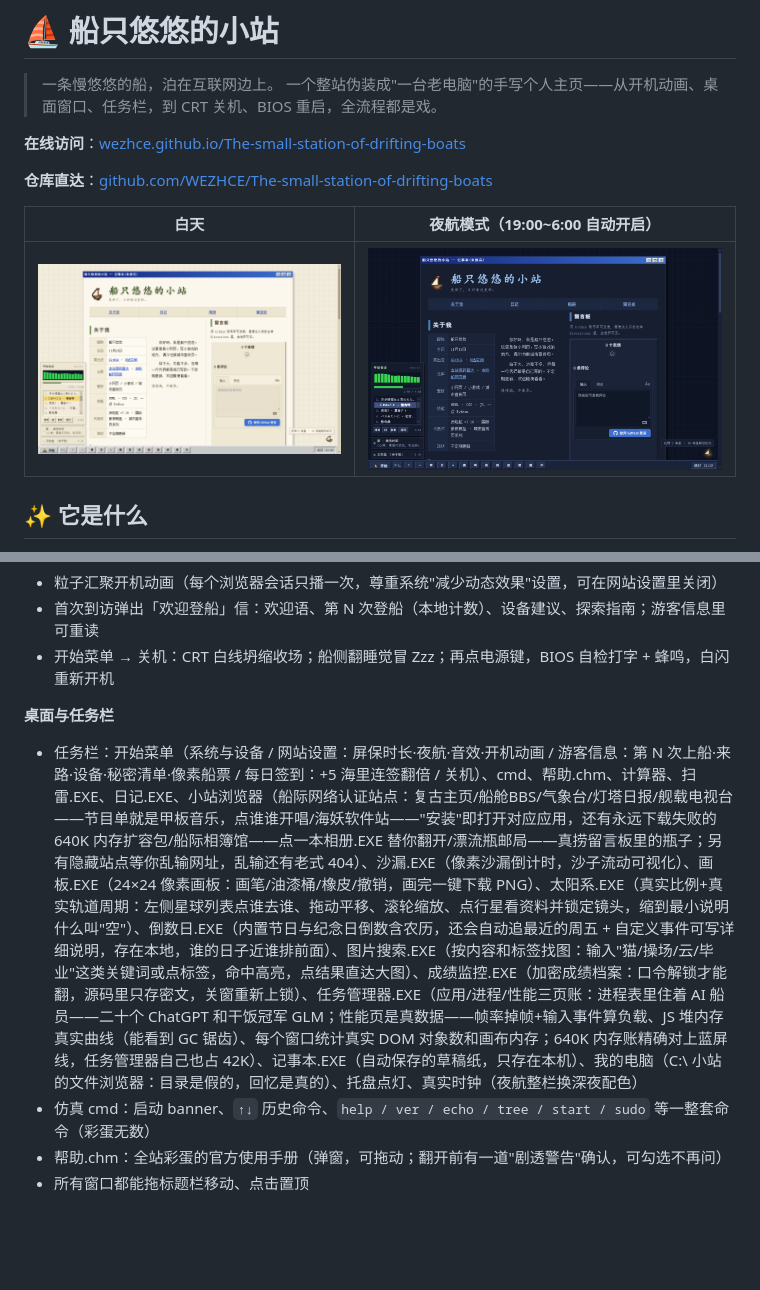
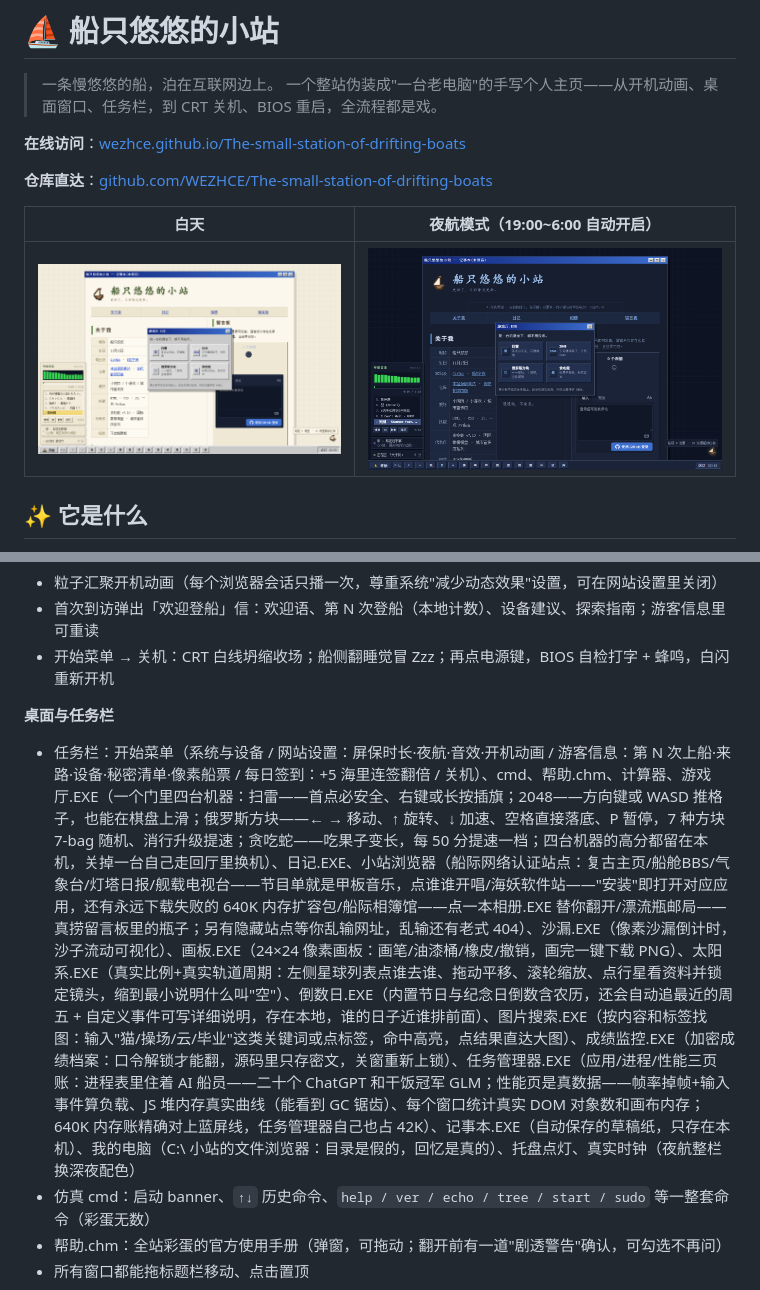
Before and after one commit to WEZHCE/The-small-station-of-drifting-boats, a Markdown page: README.md, 2 parts joined by grey strips. GitHub-like rendering; pictures changed too: docs/preview-day.png, docs/preview-night.png; blank space fills up the shorter version.

```diff
--- a/README.md
+++ b/README.md
@@ -26,7 +26,7 @@
 - 开始菜单 → 关机：CRT 白线坍缩收场；船侧翻睡觉冒 Zzz；再点电源键，BIOS 自检打字 + 蜂鸣，白闪重新开机
 
 **桌面与任务栏**
-- 任务栏：开始菜单（系统与设备 / 网站设置：屏保时长·夜航·音效·开机动画 / 游客信息：第 N 次上船·来路·设备·秘密清单·像素船票 / 每日签到：+5 海里连签翻倍 / 关机）、cmd、帮助.chm、计算器、扫雷.EXE、日记.EXE、小站浏览器（船际网络认证站点：复古主页/船舱BBS/气象台/灯塔日报/舰载电视台——节目单就是甲板音乐，点谁谁开唱/海妖软件站——"安装"即打开对应应用，还有永远下载失败的 640K 内存扩容包/船际相簿馆——点一本相册.EXE 替你翻开/漂流瓶邮局——真捞留言板里的瓶子；另有隐藏站点等你乱输网址，乱输还有老式 404）、沙漏.EXE（像素沙漏倒计时，沙子流动可视化）、画板.EXE（24×24 像素画板：画笔/油漆桶/橡皮/撤销，画完一键下载 PNG）、太阳系.EXE（真实比例+真实轨道周期：左侧星球列表点谁去谁、拖动平移、滚轮缩放、点行星看资料并锁定镜头，缩到最小说明什么叫"空"）、倒数日.EXE（内置节日与纪念日倒数含农历，还会自动追最近的周五 + 自定义事件可写详细说明，存在本地，谁的日子近谁排前面）、图片搜索.EXE（按内容和标签找图：输入"猫/操场/云/毕业"这类关键词或点标签，命中高亮，点结果直达大图）、成绩监控.EXE（加密成绩档案：口令解锁才能翻，源码里只存密文，关窗重新上锁）、任务管理器.EXE（应用/进程/性能三页账：进程表里住着 AI 船员——二十个 ChatGPT 和干饭冠军 GLM；性能页是真数据——帧率掉帧+输入事件算负载、JS 堆内存真实曲线（能看到 GC 锯齿）、每个窗口统计真实 DOM 对象数和画布内存；640K 内存账精确对上蓝屏线，任务管理器自己也占 42K）、记事本.EXE（自动保存的草稿纸，只存在本机）、我的电脑（C:\ 小站的文件浏览器：目录是假的，回忆是真的）、托盘点灯、真实时钟（夜航整栏换深夜配色）
+- 任务栏：开始菜单（系统与设备 / 网站设置：屏保时长·夜航·音效·开机动画 / 游客信息：第 N 次上船·来路·设备·秘密清单·像素船票 / 每日签到：+5 海里连签翻倍 / 关机）、cmd、帮助.chm、计算器、游戏厅.EXE（一个门里四台机器：扫雷——首点必安全、右键或长按插旗；2048——方向键或 WASD 推格子，也能在棋盘上滑；俄罗斯方块——← → 移动、↑ 旋转、↓ 加速、空格直接落底、P 暂停，7 种方块 7-bag 随机、消行升级提速；贪吃蛇——吃果子变长，每 50 分提速一档；四台机器的高分都留在本机，关掉一台自己走回厅里换机）、日记.EXE、小站浏览器（船际网络认证站点：复古主页/船舱BBS/气象台/灯塔日报/舰载电视台——节目单就是甲板音乐，点谁谁开唱/海妖软件站——"安装"即打开对应应用，还有永远下载失败的 640K 内存扩容包/船际相簿馆——点一本相册.EXE 替你翻开/漂流瓶邮局——真捞留言板里的瓶子；另有隐藏站点等你乱输网址，乱输还有老式 404）、沙漏.EXE（像素沙漏倒计时，沙子流动可视化）、画板.EXE（24×24 像素画板：画笔/油漆桶/橡皮/撤销，画完一键下载 PNG）、太阳系.EXE（真实比例+真实轨道周期：左侧星球列表点谁去谁、拖动平移、滚轮缩放、点行星看资料并锁定镜头，缩到最小说明什么叫"空"）、倒数日.EXE（内置节日与纪念日倒数含农历，还会自动追最近的周五 + 自定义事件可写详细说明，存在本地，谁的日子近谁排前面）、图片搜索.EXE（按内容和标签找图：输入"猫/操场/云/毕业"这类关键词或点标签，命中高亮，点结果直达大图）、成绩监控.EXE（加密成绩档案：口令解锁才能翻，源码里只存密文，关窗重新上锁）、任务管理器.EXE（应用/进程/性能三页账：进程表里住着 AI 船员——二十个 ChatGPT 和干饭冠军 GLM；性能页是真数据——帧率掉帧+输入事件算负载、JS 堆内存真实曲线（能看到 GC 锯齿）、每个窗口统计真实 DOM 对象数和画布内存；640K 内存账精确对上蓝屏线，任务管理器自己也占 42K）、记事本.EXE（自动保存的草稿纸，只存在本机）、我的电脑（C:\ 小站的文件浏览器：目录是假的，回忆是真的）、托盘点灯、真实时钟（夜航整栏换深夜配色）
 - 仿真 cmd：启动 banner、`↑↓` 历史命令、`help / ver / echo / tree / start / sudo` 等一整套命令（彩蛋无数）
 - 帮助.chm：全站彩蛋的官方使用手册（弹窗，可拖动；翻开前有一道"剧透警告"确认，可勾选不再问）
 - 所有窗口都能拖标题栏移动、点击置顶
```
Also changed, not shown: 1 other file.
